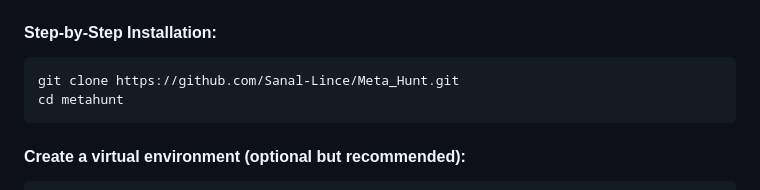
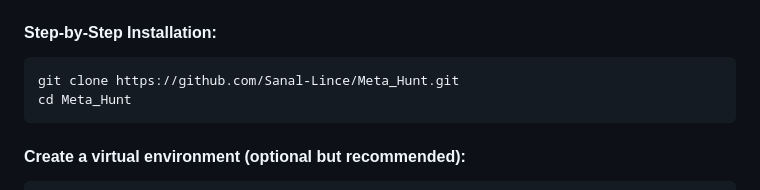
Before and after one commit to Sanal-Lince/Meta_Hunt, a Markdown page: README.md, the part around the change. Rendered like a GitHub page.

```diff
--- a/README.md
+++ b/README.md
@@ -95,7 +95,7 @@ Incident response
     pip (Python package manager)
 #### Step-by-Step Installation:
     git clone https://github.com/Sanal-Lince/Meta_Hunt.git
-    cd metahunt
+    cd Meta_Hunt
 #### Create a virtual environment (optional but recommended):
     python3 -m venv venv
     source venv/bin/activate   # On Windows use: venv\\Scripts\\activate
```
